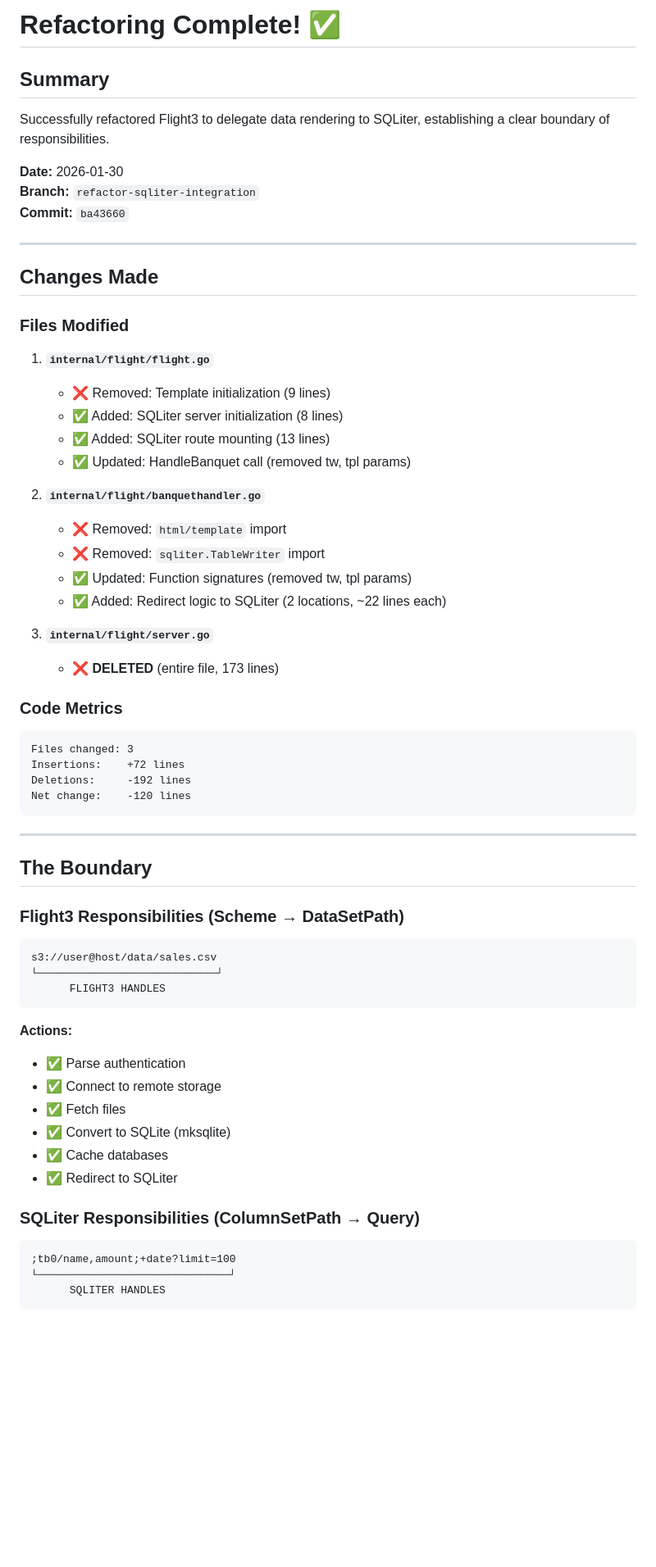
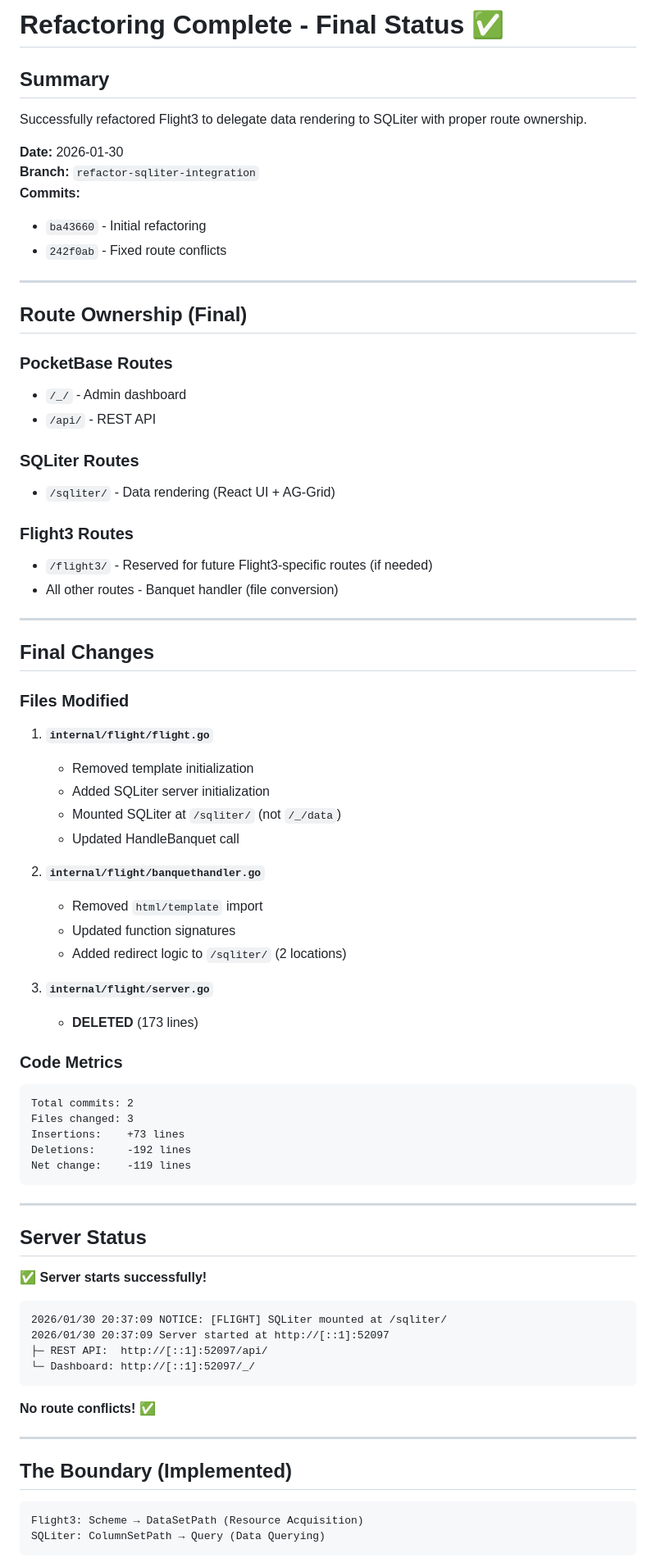
Before and after one commit to darianmavgo/flight3, a Markdown page: REFACTORING_COMPLETE.md, the part around one of its changes. Shown at 82% size. Drawn GitHub-style; blank space fills up the shorter version.

````diff
--- a/REFACTORING_COMPLETE.md
+++ b/REFACTORING_COMPLETE.md
@@ -1,68 +1,81 @@
-# Refactoring Complete! ✅
+# Refactoring Complete - Final Status ✅
 
 ## Summary
 
-Successfully refactored Flight3 to delegate data rendering to SQLiter, establishing a clear boundary of responsibilities.
+Successfully refactored Flight3 to delegate data rendering to SQLiter with proper route ownership.
 
 **Date:** 2026-01-30
 **Branch:** `refactor-sqliter-integration`
-**Commit:** `ba43660`
+**Commits:**
+- `ba43660` - Initial refactoring
+- `242f0ab` - Fixed route conflicts
 
 ---
 
-## Changes Made
+## Route Ownership (Final)
+
+### PocketBase Routes
+- `/_/` - Admin dashboard
+- `/api/` - REST API
+
+### SQLiter Routes
+- `/sqliter/` - Data rendering (React UI + AG-Grid)
+
+### Flight3 Routes
+- `/flight3/` - Reserved for future Flight3-specific routes (if needed)
+- All other routes - Banquet handler (file conversion)
+
+---
+
+## Final Changes
 
 ### Files Modified
 
 1. **`internal/flight/flight.go`**
-   - ❌ Removed: Template initialization (9 lines)
-   - ✅ Added: SQLiter server initialization (8 lines)
-   - ✅ Added: SQLiter route mounting (13 lines)
-   - ✅ Updated: HandleBanquet call (removed tw, tpl params)
+   - Removed template initialization
+   - Added SQLiter server initialization
+   - Mounted SQLiter at `/sqliter/` (not `/_/data`)
+   - Updated HandleBanquet call
 
 2. **`internal/flight/banquethandler.go`**
-   - ❌ Removed: `html/template` import
-   - ❌ Removed: `sqliter.TableWriter` import
-   - ✅ Updated: Function signatures (removed tw, tpl params)
-   - ✅ Added: Redirect logic to SQLiter (2 locations, ~22 lines each)
+   - Removed `html/template` import
+   - Updated function signatures
+   - Added redirect logic to `/sqliter/` (2 locations)
 
 3. **`internal/flight/server.go`**
-   - ❌ **DELETED** (entire file, 173 lines)
+   - **DELETED** (173 lines)
 
 ### Code Metrics
 
 ```
+Total commits: 2
 Files changed: 3
-Insertions:    +72 lines
+Insertions:    +73 lines
 Deletions:     -192 lines
-Net change:    -120 lines
+Net change:    -119 lines
 ```
 
 ---
 
-## The Boundary
+## Server Status
 
-### Flight3 Responsibilities (Scheme → DataSetPath)
+✅ **Server starts successfully!**
 
 ```
-s3://user@host/data/sales.csv
-└────────────────────────────┘
-      FLIGHT3 HANDLES
+2026/01/30 20:37:09 NOTICE: [FLIGHT] SQLiter mounted at /sqliter/
+2026/01/30 20:37:09 Server started at http://[::1]:52097
+├─ REST API:  http://[::1]:52097/api/
+└─ Dashboard: http://[::1]:52097/_/
 ```
 
-**Actions:**
-- ✅ Parse authentication
-- ✅ Connect to remote storage
-- ✅ Fetch files
-- ✅ Convert to SQLite (mksqlite)
-- ✅ Cache databases
-- ✅ Redirect to SQLiter
+**No route conflicts!** ✅
 
-### SQLiter Responsibilities (ColumnSetPath → Query)
+---
+
+## The Boundary (Implemented)
 
 ```
-;tb0/name,amount;+date?limit=100
-└──────────────────────────────┘
-      SQLITER HANDLES
+Flight3: Scheme → DataSetPath (Resource Acquisition)
+SQLiter: ColumnSetPath → Query (Data Querying)
 ```
 
````
Also changed, not shown: other parts of REFACTORING_COMPLETE.md (+105 -154 lines).
